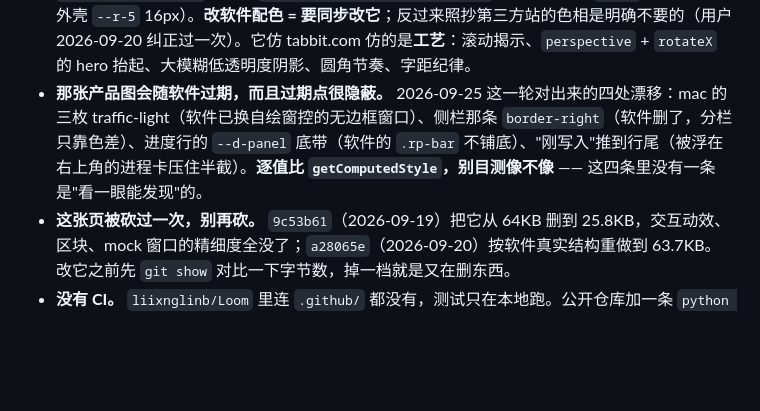
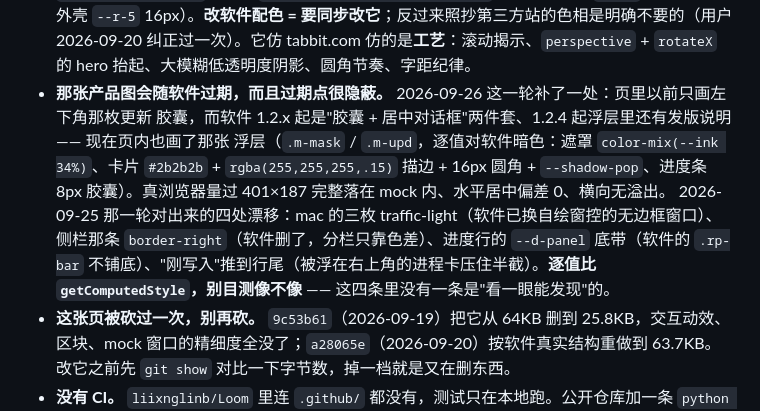
Before and after one commit to liixnglinb/Loom, a Markdown page: HANDOFF.md, the part around the change. Drawn GitHub-style; blank space fills up the shorter version.

Commit message:
docs(handoff): 记下载页那张产品图补上了居中更新浮层，以及量到的几何与对比

```diff
--- a/HANDOFF.md
+++ b/HANDOFF.md
@@ -219,7 +219,12 @@ curl -s -A "Mozilla/5.0" https://lxlrwxs.top/modelflow/ | grep -o "Loom-[0-9.]*-
 - **下载页的兜底版本号/体积要人工同步，而且是 9 处不是 2 处。** 页面正常运行时从 `latest.json` 现拉，拉不到才用写死的值。1.0.1 实测数过：版本号 6 处（`navVer` / `heroVer` / `btnVer` / `ftVer` 四个 span + 下载直链文件名 `Loom-X.Y.Z-setup.exe` + 更新器 mock 里那句"更新至 X.Y.Z"），体积 3 处（`heroSize` / `btnSize` / 安装步骤正文那句"安装包约 N MB"）。**改法只能用 Python 脚本做字符串替换 + 计数断言**（先断言 6 和 3，换完断言旧值归零）—— 这文件用 Edit/Write 会 Native execution failed，而漏一处不会报错，只会在 fetch 失败时给用户看一个说谎的兜底值。想彻底根治：让按钮在 fetch 成功前禁用，而不是显示兜底值。
 - 下载页 FAQ 里以前写死过测试条数，几天里飘了三次（122→130→145）。2026-09-20 改成不报数、只说"看守哪些契约"，这条同步义务到此为止 —— 别再往页里塞具体条数。
 - **下载页的配色基准是软件，不是任何外部参考站。** 那张页的令牌逐值等于本仓库 `static/style.css`：页面 chrome 对 `:root`（浅色），页内那张产品图对 `html[data-theme="dark"]`（页面 `#161616`、侧栏 = 卡片 = 浮层 `#2b2b2b`、内凹面板 `#202020`、条带 `rgba(13,13,13,.19)`、描边 `rgba(255,255,255,.1/.065/.15)`、输入台圆角 `--r-4` 12px、mock 外壳 `--r-5` 16px）。**改软件配色 = 要同步改它**；反过来照抄第三方站的色相是明确不要的（用户 2026-09-20 纠正过一次）。它仿 tabbit.com 仿的是**工艺**：滚动揭示、`perspective` + `rotateX` 的 hero 抬起、大模糊低透明度阴影、圆角节奏、字距纪律。
-- **那张产品图会随软件过期，而且过期点很隐蔽。** 2026-09-25 这一轮对出来的四处漂移：mac 的三枚 traffic-light（软件已换自绘窗控的无边框窗口）、侧栏那条 `border-right`（软件删了，分栏只靠色差）、进度行的 `--d-panel` 底带（软件的 `.rp-bar` 不铺底）、"刚写入"推到行尾（被浮在右上角的进程卡压住半截）。**逐值比 `getComputedStyle`，别目测像不像** —— 这四条里没有一条是"看一眼能发现"的。
+- **那张产品图会随软件过期，而且过期点很隐蔽。** 2026-09-26 这一轮补了一处：页里以前只画左下角那枚更新
+  胶囊，而软件 1.2.x 起是"胶囊 + 居中对话框"两件套、1.2.4 起浮层里还有发版说明 —— 现在页内也画了那张
+  浮层（`.m-mask` / `.m-upd`，逐值对软件暗色：遮罩 `color-mix(--ink 34%)`、卡片 `#2b2b2b` +
+  `rgba(255,255,255,.15)` 描边 + 16px 圆角 + `--shadow-pop`、进度条 8px 胶囊）。真浏览器量过
+  401×187 完整落在 mock 内、水平居中偏差 0、横向无溢出。
+  2026-09-25 那一轮对出来的四处漂移：mac 的三枚 traffic-light（软件已换自绘窗控的无边框窗口）、侧栏那条 `border-right`（软件删了，分栏只靠色差）、进度行的 `--d-panel` 底带（软件的 `.rp-bar` 不铺底）、"刚写入"推到行尾（被浮在右上角的进程卡压住半截）。**逐值比 `getComputedStyle`，别目测像不像** —— 这四条里没有一条是"看一眼能发现"的。
 - **这张页被砍过一次，别再砍。** `9c53b61`（2026-09-19）把它从 64KB 删到 25.8KB，交互动效、区块、mock 窗口的精细度全没了；`a28065e`（2026-09-20）按软件真实结构重做到 63.7KB。改它之前先 `git show` 对比一下字节数，掉一档就是又在删东西。
 - **没有 CI。** `liixnglinb/Loom` 里连 `.github/` 都没有，测试只在本地跑。公开仓库加一条 `python -m pytest -q` 的 workflow 成本很低，但会引入"CI 绿了才发版"的新约定，先问。
 - **`update_repo` / `update_asset` 是废弃设置项**，值还留在用户机器的 settings 表里、`/api/settings` 也还回得出来。代码已不读它们。清理要连带迁移，别顺手删一半。
```
